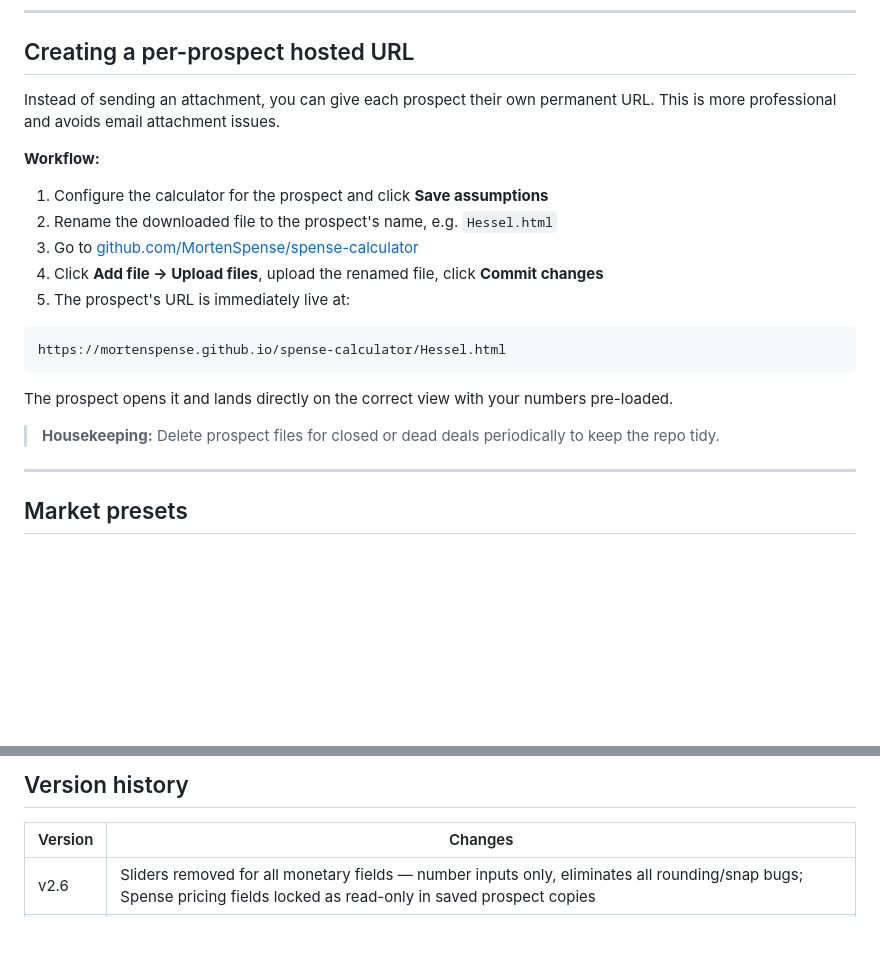
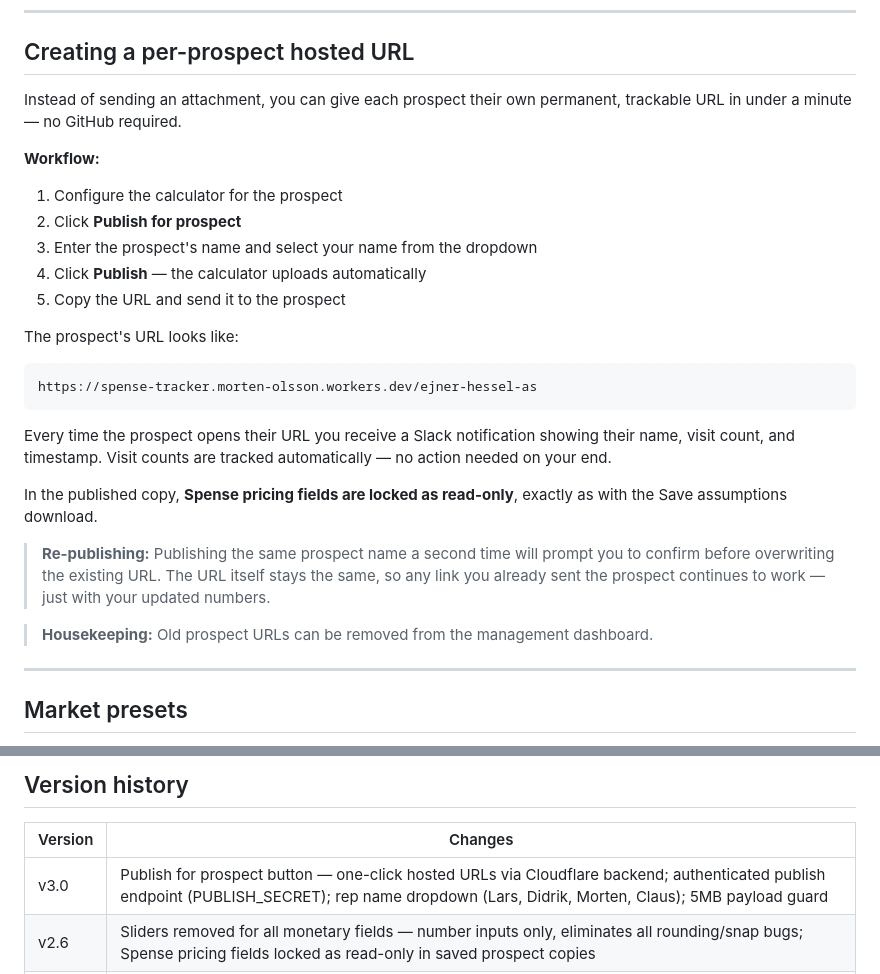
Before and after one commit to MortenSpense/spense-calculator, a Markdown page: README.md, 2 parts joined by grey strips. Rendered like a GitHub page; blank space fills up the shorter version.

Commit message:
Update README: Publish for prospect workflow, v3.0 version history

````diff
--- a/README.md
+++ b/README.md
@@ -63,22 +63,28 @@ The prospect opens the file in their browser and sees your numbers pre-loaded on
 
 ## Creating a per-prospect hosted URL
 
-Instead of sending an attachment, you can give each prospect their own permanent URL. This is more professional and avoids email attachment issues.
+Instead of sending an attachment, you can give each prospect their own permanent, trackable URL in under a minute — no GitHub required.
 
 **Workflow:**
-1. Configure the calculator for the prospect and click **Save assumptions**
-2. Rename the downloaded file to the prospect's name, e.g. `Hessel.html`
-3. Go to [github.com/MortenSpense/spense-calculator](https://github.com/MortenSpense/spense-calculator)
-4. Click **Add file → Upload files**, upload the renamed file, click **Commit changes**
-5. The prospect's URL is immediately live at:
+1. Configure the calculator for the prospect
+2. Click **Publish for prospect**
+3. Enter the prospect's name and select your name from the dropdown
+4. Click **Publish** — the calculator uploads automatically
+5. Copy the URL and send it to the prospect
+
+The prospect's URL looks like:
 
 ```
-https://mortenspense.github.io/spense-calculator/Hessel.html
+https://spense-tracker.morten-olsson.workers.dev/ejner-hessel-as
 ```
 
-The prospect opens it and lands directly on the correct view with your numbers pre-loaded.
+Every time the prospect opens their URL you receive a Slack notification showing their name, visit count, and timestamp. Visit counts are tracked automatically — no action needed on your end.
 
-> **Housekeeping:** Delete prospect files for closed or dead deals periodically to keep the repo tidy.
+In the published copy, **Spense pricing fields are locked as read-only**, exactly as with the Save assumptions download.
+
+> **Re-publishing:** Publishing the same prospect name a second time will prompt you to confirm before overwriting the existing URL. The URL itself stays the same, so any link you already sent the prospect continues to work — just with your updated numbers.
+
+> **Housekeeping:** Old prospect URLs can be removed from the management dashboard.
 
 ---
 
@@ -125,6 +131,7 @@ The live URL updates automatically within ~1 minute. No further action needed.
 
 | Version | Changes |
 |---------|---------|
+| v3.0 | Publish for prospect button — one-click hosted URLs via Cloudflare backend; authenticated publish endpoint (PUBLISH_SECRET); rep name dropdown (Lars, Didrik, Morten, Claus); 5MB payload guard |
 | v2.6 | Sliders removed for all monetary fields — number inputs only, eliminates all rounding/snap bugs; Spense pricing fields locked as read-only in saved prospect copies |
 | v2.5 | Active view saved with assumptions — prospect lands on correct tab automatically; slider snap bug fixed in Save assumptions (sliders now used as source of truth, not number inputs); locations slider extended to 50 |
 | v2.4 | Save assumptions button — downloads personalised copy with current values as defaults; uses fetch when hosted, falls back to captured HTML for local use |
````
